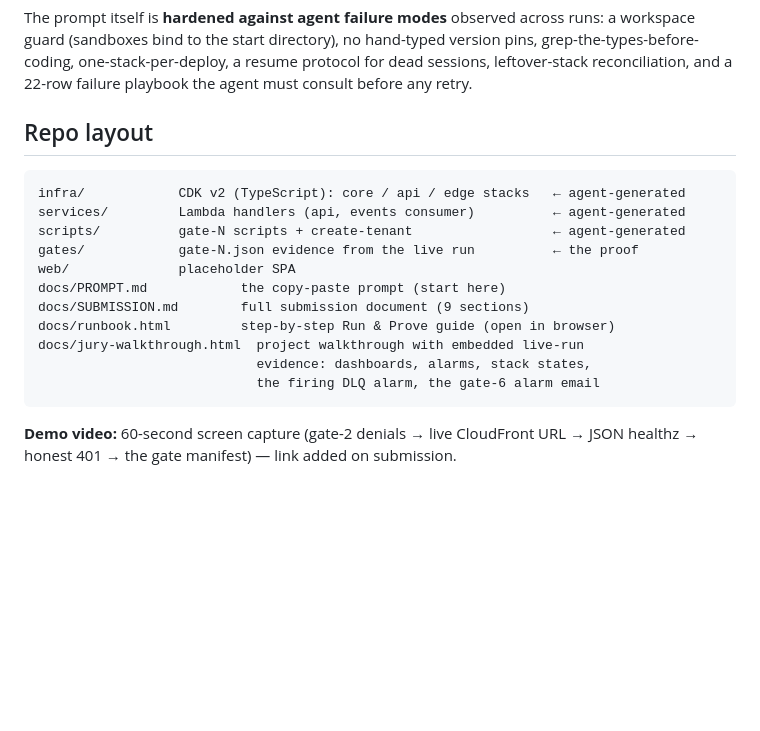
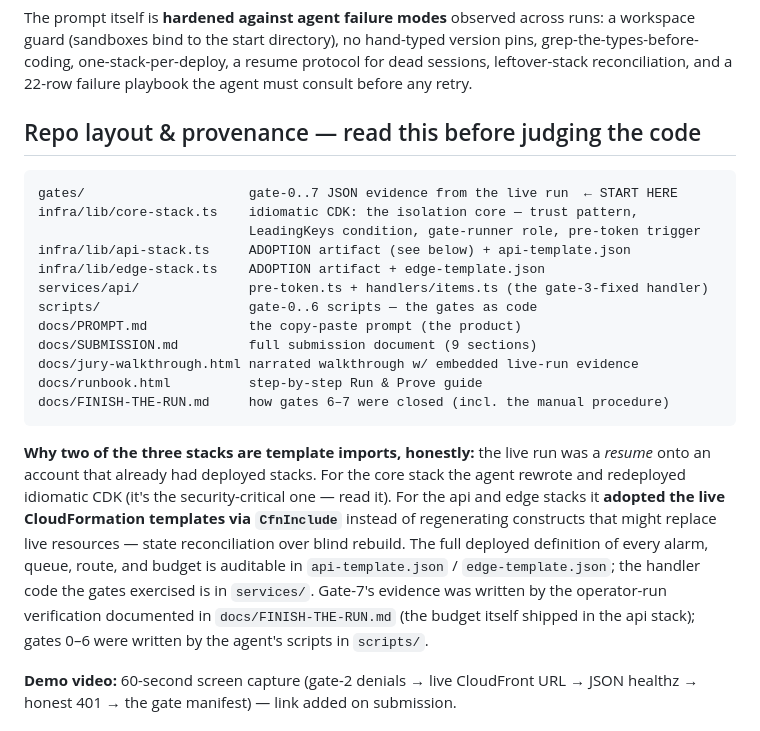
Before and after one commit to rainbowpuffpuff/aws-dorahacks, a Markdown page: README.md, the part around the change. Drawn GitHub-style; blank space fills up the shorter version.

Commit message:
README: accurate repo layout + provenance of the adopted stacks (state reconciliation over blind rebuild)

````diff
--- a/README.md
+++ b/README.md
@@ -48,21 +48,34 @@ version pins, grep-the-types-before-coding, one-stack-per-deploy, a resume
 protocol for dead sessions, leftover-stack reconciliation, and a 22-row failure
 playbook the agent must consult before any retry.
 
-## Repo layout
+## Repo layout & provenance — read this before judging the code
 
 ```
-infra/            CDK v2 (TypeScript): core / api / edge stacks   ← agent-generated
-services/         Lambda handlers (api, events consumer)          ← agent-generated
-scripts/          gate-N scripts + create-tenant                  ← agent-generated
-gates/            gate-N.json evidence from the live run          ← the proof
-web/              placeholder SPA
-docs/PROMPT.md            the copy-paste prompt (start here)
-docs/SUBMISSION.md        full submission document (9 sections)
-docs/runbook.html         step-by-step Run & Prove guide (open in browser)
-docs/jury-walkthrough.html  project walkthrough with embedded live-run
-                            evidence: dashboards, alarms, stack states,
-                            the firing DLQ alarm, the gate-6 alarm email
+gates/                     gate-0..7 JSON evidence from the live run  ← START HERE
+infra/lib/core-stack.ts    idiomatic CDK: the isolation core — trust pattern,
+                           LeadingKeys condition, gate-runner role, pre-token trigger
+infra/lib/api-stack.ts     ADOPTION artifact (see below) + api-template.json
+infra/lib/edge-stack.ts    ADOPTION artifact + edge-template.json
+services/api/              pre-token.ts + handlers/items.ts (the gate-3-fixed handler)
+scripts/                   gate-0..6 scripts — the gates as code
+docs/PROMPT.md             the copy-paste prompt (the product)
+docs/SUBMISSION.md         full submission document (9 sections)
+docs/jury-walkthrough.html narrated walkthrough w/ embedded live-run evidence
+docs/runbook.html          step-by-step Run & Prove guide
+docs/FINISH-THE-RUN.md     how gates 6–7 were closed (incl. the manual procedure)
 ```
+
+**Why two of the three stacks are template imports, honestly:** the live run was a
+*resume* onto an account that already had deployed stacks. For the core stack the
+agent rewrote and redeployed idiomatic CDK (it's the security-critical one — read it).
+For the api and edge stacks it **adopted the live CloudFormation templates via
+`CfnInclude`** instead of regenerating constructs that might replace live resources —
+state reconciliation over blind rebuild. The full deployed definition of every alarm,
+queue, route, and budget is auditable in `api-template.json` / `edge-template.json`;
+the handler code the gates exercised is in `services/`. Gate-7's evidence was written
+by the operator-run verification documented in `docs/FINISH-THE-RUN.md` (the budget
+itself shipped in the api stack); gates 0–6 were written by the agent's scripts in
+`scripts/`.
 
 **Demo video:** 60-second screen capture (gate-2 denials → live CloudFront URL →
 JSON healthz → honest 401 → the gate manifest) — link added on submission.
````
